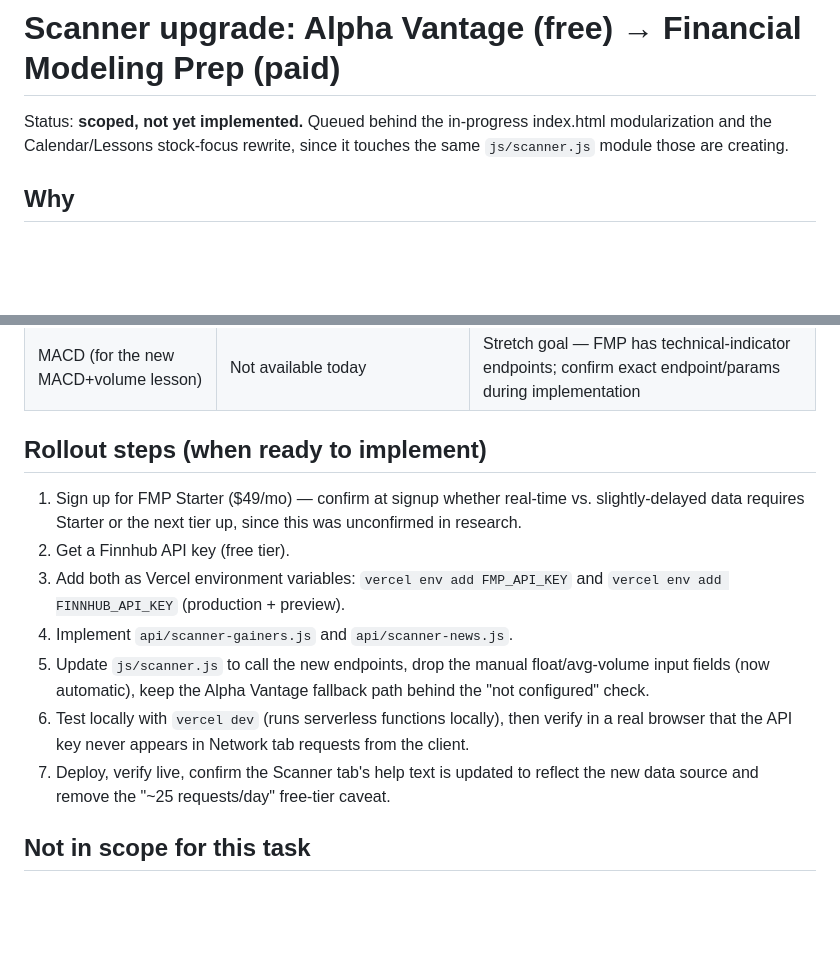
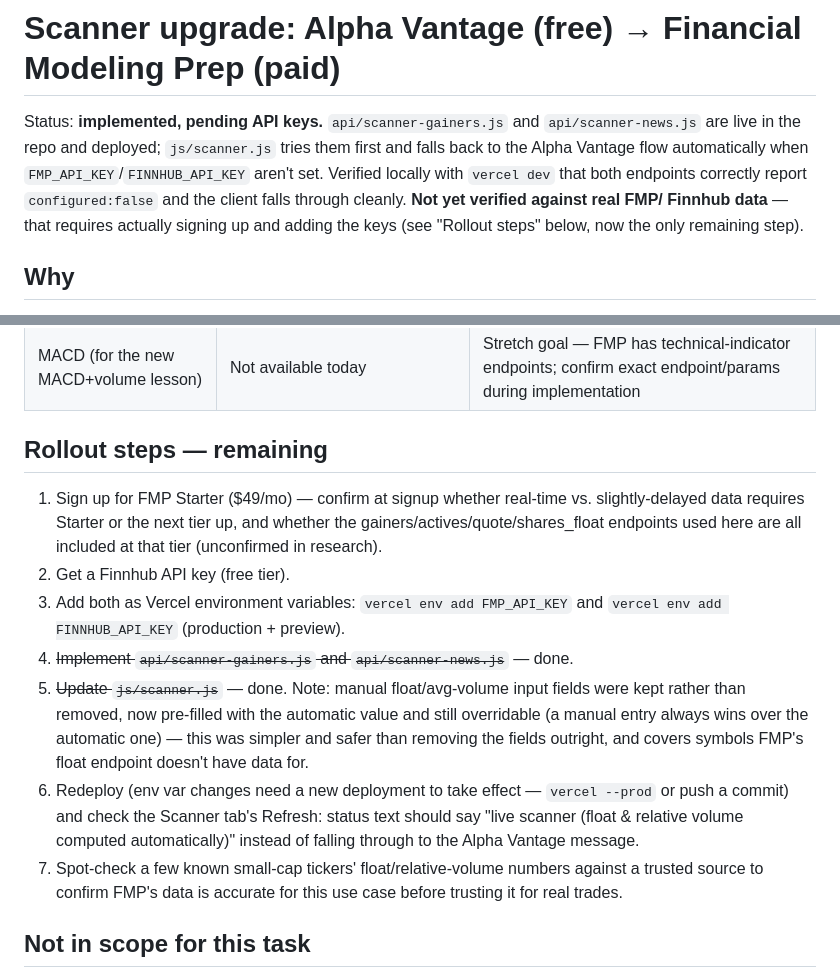
Before and after one commit to toporek44/trading-companion, a Markdown page: docs/scanner-upgrade-plan.md, 2 parts joined by grey strips. Rendered like a GitHub page; blank space fills up the shorter version.

Commit message:
Update scanner upgrade plan status to implemented, pending API keys

```diff
--- a/docs/scanner-upgrade-plan.md
+++ b/docs/scanner-upgrade-plan.md
@@ -1,8 +1,13 @@
 # Scanner upgrade: Alpha Vantage (free) → Financial Modeling Prep (paid)
 
-Status: **scoped, not yet implemented.** Queued behind the in-progress
-index.html modularization and the Calendar/Lessons stock-focus rewrite,
-since it touches the same `js/scanner.js` module those are creating.
+Status: **implemented, pending API keys.** `api/scanner-gainers.js` and
+`api/scanner-news.js` are live in the repo and deployed; `js/scanner.js`
+tries them first and falls back to the Alpha Vantage flow automatically
+when `FMP_API_KEY`/`FINNHUB_API_KEY` aren't set. Verified locally with
+`vercel dev` that both endpoints correctly report `configured:false` and
+the client falls through cleanly. **Not yet verified against real FMP/
+Finnhub data** — that requires actually signing up and adding the keys
+(see "Rollout steps" below, now the only remaining step).
 
 ## Why
 
@@ -88,24 +93,28 @@ once the user adds their own key to this Vercel project's env vars.
 | News + freshness | `NEWS_SENTIMENT`, 1 call/ticker/day, cached | Finnhub company-news, same caching/freshness-bucket logic, just a new data source |
 | MACD (for the new MACD+volume lesson) | Not available today | Stretch goal — FMP has technical-indicator endpoints; confirm exact endpoint/params during implementation |
 
-## Rollout steps (when ready to implement)
+## Rollout steps — remaining
 
 1. Sign up for FMP Starter ($49/mo) — confirm at signup whether real-time
-   vs. slightly-delayed data requires Starter or the next tier up, since
-   this was unconfirmed in research.
+   vs. slightly-delayed data requires Starter or the next tier up, and
+   whether the gainers/actives/quote/shares_float endpoints used here are
+   all included at that tier (unconfirmed in research).
 2. Get a Finnhub API key (free tier).
 3. Add both as Vercel environment variables: `vercel env add FMP_API_KEY`
    and `vercel env add FINNHUB_API_KEY` (production + preview).
-4. Implement `api/scanner-gainers.js` and `api/scanner-news.js`.
-5. Update `js/scanner.js` to call the new endpoints, drop the manual
-   float/avg-volume input fields (now automatic), keep the Alpha Vantage
-   fallback path behind the "not configured" check.
-6. Test locally with `vercel dev` (runs serverless functions locally),
-   then verify in a real browser that the API key never appears in
-   Network tab requests from the client.
-7. Deploy, verify live, confirm the Scanner tab's help text is updated to
-   reflect the new data source and remove the "~25 requests/day" free-tier
-   caveat.
+4. ~~Implement `api/scanner-gainers.js` and `api/scanner-news.js`~~ — done.
+5. ~~Update `js/scanner.js`~~ — done. Note: manual float/avg-volume input
+   fields were kept rather than removed, now pre-filled with the automatic
+   value and still overridable (a manual entry always wins over the
+   automatic one) — this was simpler and safer than removing the fields
+   outright, and covers symbols FMP's float endpoint doesn't have data for.
+6. Redeploy (env var changes need a new deployment to take effect —
+   `vercel --prod` or push a commit) and check the Scanner tab's Refresh:
+   status text should say "live scanner (float & relative volume computed
+   automatically)" instead of falling through to the Alpha Vantage message.
+7. Spot-check a few known small-cap tickers' float/relative-volume numbers
+   against a trusted source to confirm FMP's data is accurate for this
+   use case before trusting it for real trades.
 
 ## Not in scope for this task
 
```
